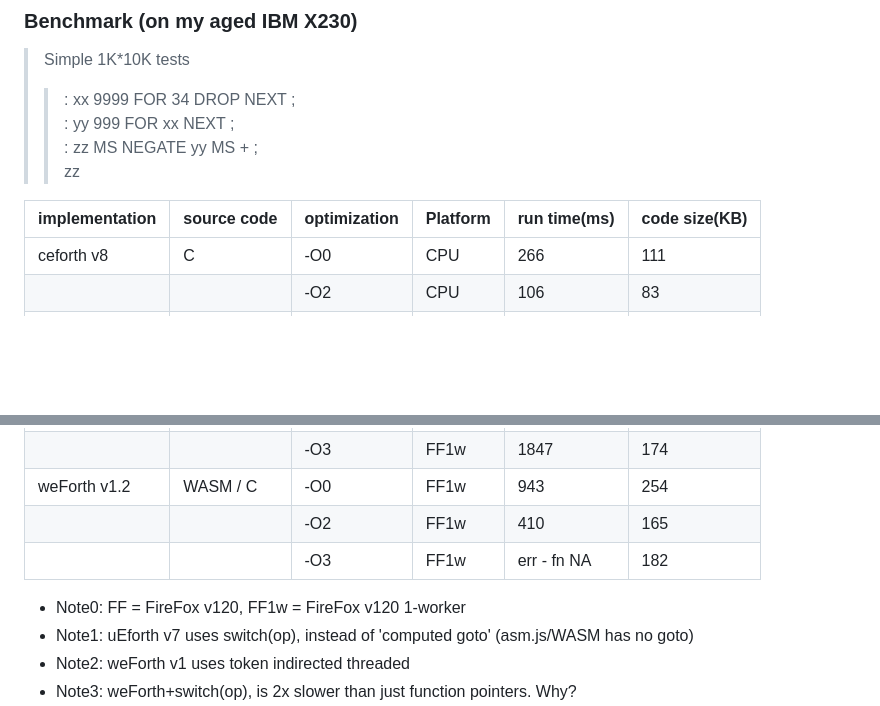
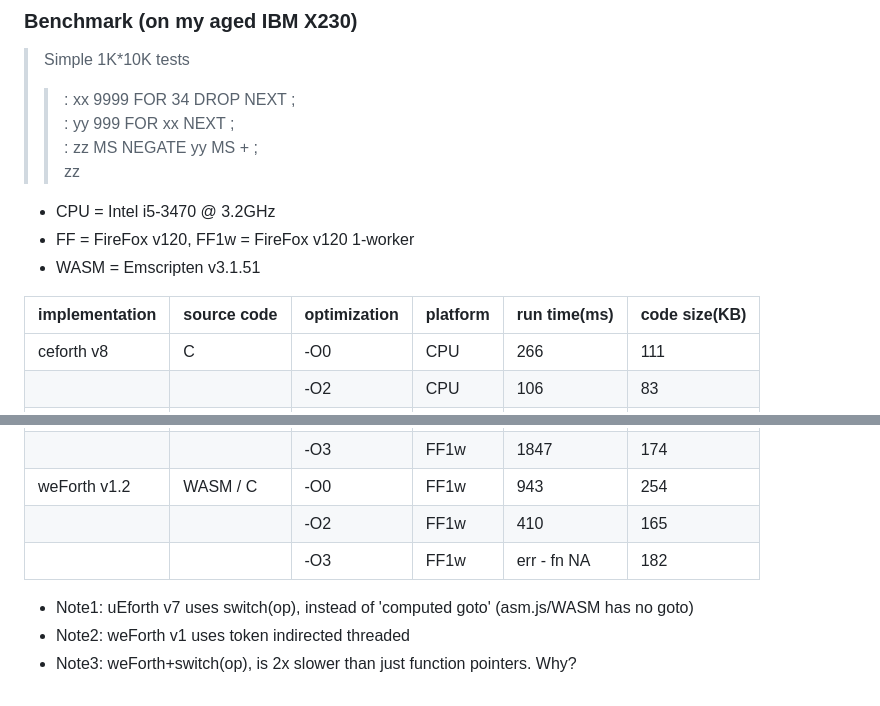
Before and after one commit to chochain/weForth, a Markdown page: README.md, 2 parts joined by grey strips. Rendered like a GitHub page; blank space fills up the shorter version.

Commit message:
~/README add platform details

```diff
--- a/README.md
+++ b/README.md
@@ -40,7 +40,11 @@ With WASM, the interoperability between different languages become a thing of th
 >> : zz MS NEGATE yy MS + ;<br/>
 >> zz
 
-|implementation|source code|optimization|Platform|run time(ms)|code size(KB)|
+* CPU = Intel i5-3470 @ 3.2GHz
+* FF = FireFox v120, FF1w = FireFox v120 1-worker
+* WASM = Emscripten v3.1.51
+
+|implementation|source code|optimization|platform|run time(ms)|code size(KB)|
 |---|---|---|---|---|---|
 |ceforth v8|C|-O0|CPU|266|111|
 |||-O2|CPU|106|83|
@@ -54,7 +58,6 @@ With WASM, the interoperability between different languages become a thing of th
 |||-O2|FF1w|410|165|
 |||-O3|FF1w|err - fn NA|182|
 
-* Note0: FF = FireFox v120, FF1w = FireFox v120 1-worker
 * Note1: uEforth v7 uses switch(op), instead of 'computed goto' (asm.js/WASM has no goto)
 * Note2: weForth v1 uses token indirected threaded
 * Note3: weForth+switch(op), is 2x slower than just function pointers. Why?
```
